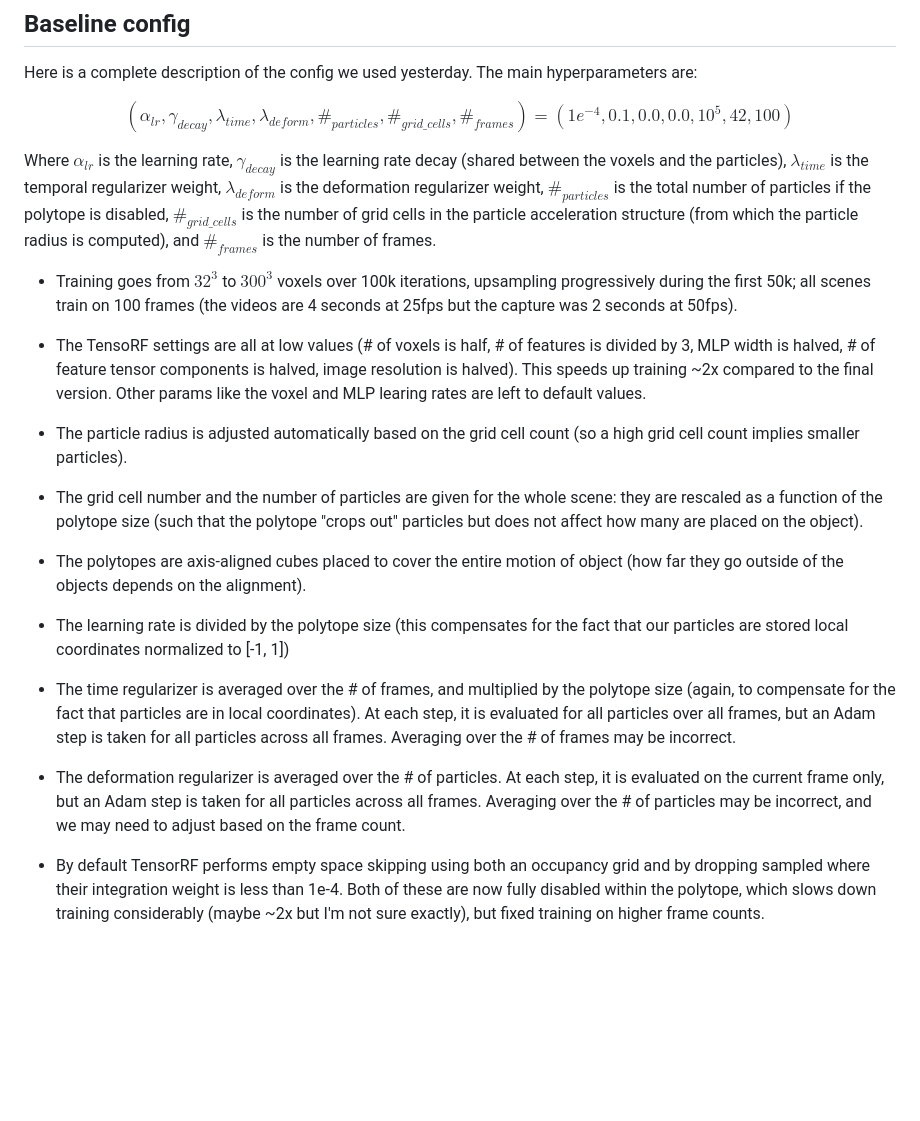
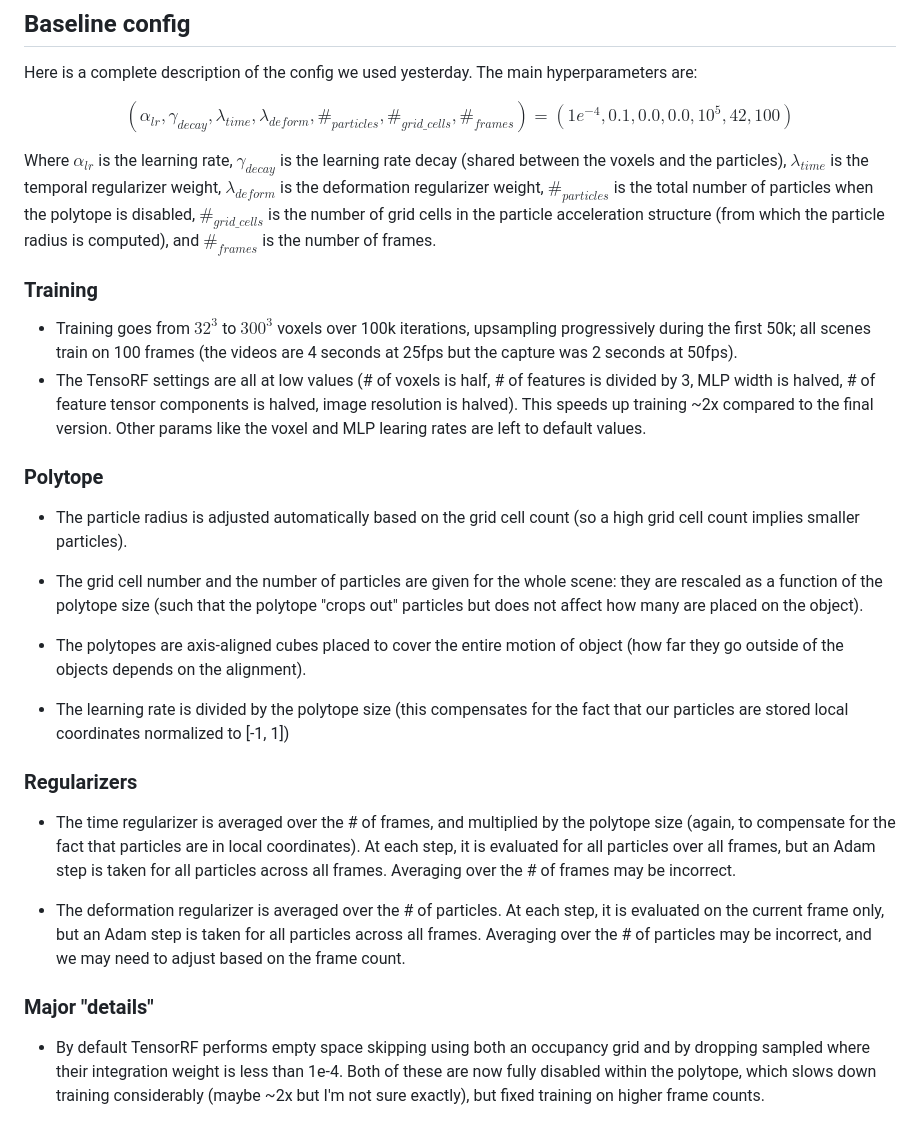
Before and after one commit to yohan-pg/yohan-pg.github.io, a Markdown page: README.md, the part around one of its changes. GitHub-like rendering; blank space fills up the shorter version.

Commit message:
added subsections

```diff
--- a/README.md
+++ b/README.md
@@ -27,20 +27,25 @@ $$
 (1e^{-4}, 0.1, 0.0, 0.0, 10^5, 42, 100)
 $$
 
-Where $\alpha_{lr}$ is the learning rate, $\gamma_{decay}$ is the learning rate decay (shared between the voxels and the particles), $\lambda_{time}$ is the temporal regularizer weight, $\lambda_{deform}$ is the deformation regularizer weight, $\#_{particles}$ is the total number of particles if the polytope is disabled, $\#_{grid\_cells}$ is the number of grid cells in the particle acceleration structure (from which the particle radius is computed), and  $\#_{frames}$ is the number of frames.
+Where $\alpha_{lr}$ is the learning rate, $\gamma_{decay}$ is the learning rate decay (shared between the voxels and the particles), $\lambda_{time}$ is the temporal regularizer weight, $\lambda_{deform}$ is the deformation regularizer weight, $\#_{particles}$ is the total number of particles when the polytope is disabled, $\#_{grid\_cells}$ is the number of grid cells in the particle acceleration structure (from which the particle radius is computed), and  $\#_{frames}$ is the number of frames.
 
+### Training
 - Training goes from $32^3$ to $300^3$ voxels over 100k iterations, upsampling progressively during the first 50k; all scenes train on 100 frames (the videos are 4 seconds at 25fps but the capture was 2 seconds at 50fps).
 - The TensoRF settings are all at low values (# of voxels is half, # of features is divided by 3, MLP width is halved, # of feature tensor components is halved, image resolution is halved). This speeds up training ~2x compared to the final version. Other params like the voxel and MLP learing rates are left to default values.
+
+### Polytope
 - The particle radius is adjusted automatically based on the grid cell count (so a high grid cell count implies smaller particles).
 - The grid cell number and the number of particles are given for the whole scene: they are rescaled as a function of the polytope size (such that the polytope "crops out" particles but does not affect how many are placed on the object).
 - The polytopes are axis-aligned cubes placed to cover the entire motion of object (how far they go outside of the objects depends on the alignment).
 
 - The learning rate is divided by the polytope size (this compensates for the fact that our particles are stored local coordinates normalized to [-1, 1])
 
+### Regularizers
 - The time regularizer is averaged over the # of frames, and multiplied by the polytope size (again, to compensate for the fact that particles are in local coordinates). At each step, it is evaluated for all particles over all frames, but an Adam step is taken for all particles across all frames. Averaging over the # of frames may be incorrect.
 
 - The deformation regularizer is averaged over the # of particles. At each step, it is evaluated on the current frame only, but an Adam step is taken for all particles across all frames. Averaging over the # of particles may be incorrect, and we may need to adjust based on the frame count.
 
+### Major "details"
 - By default TensorRF performs empty space skipping using both an occupancy grid and by dropping sampled where their integration weight is less than 1e-4. Both of these are now fully disabled within the polytope, which slows down training considerably (maybe ~2x but I'm not sure exactly), but fixed training on higher frame counts.
 
 - The view direction component is set to 0 within the polytope, but kept outside of it (otherwise it uses it to cheat for the moving objects, at least for the sphere).
```
Also changed, not shown: other parts of README.md (+0 -1 lines).
